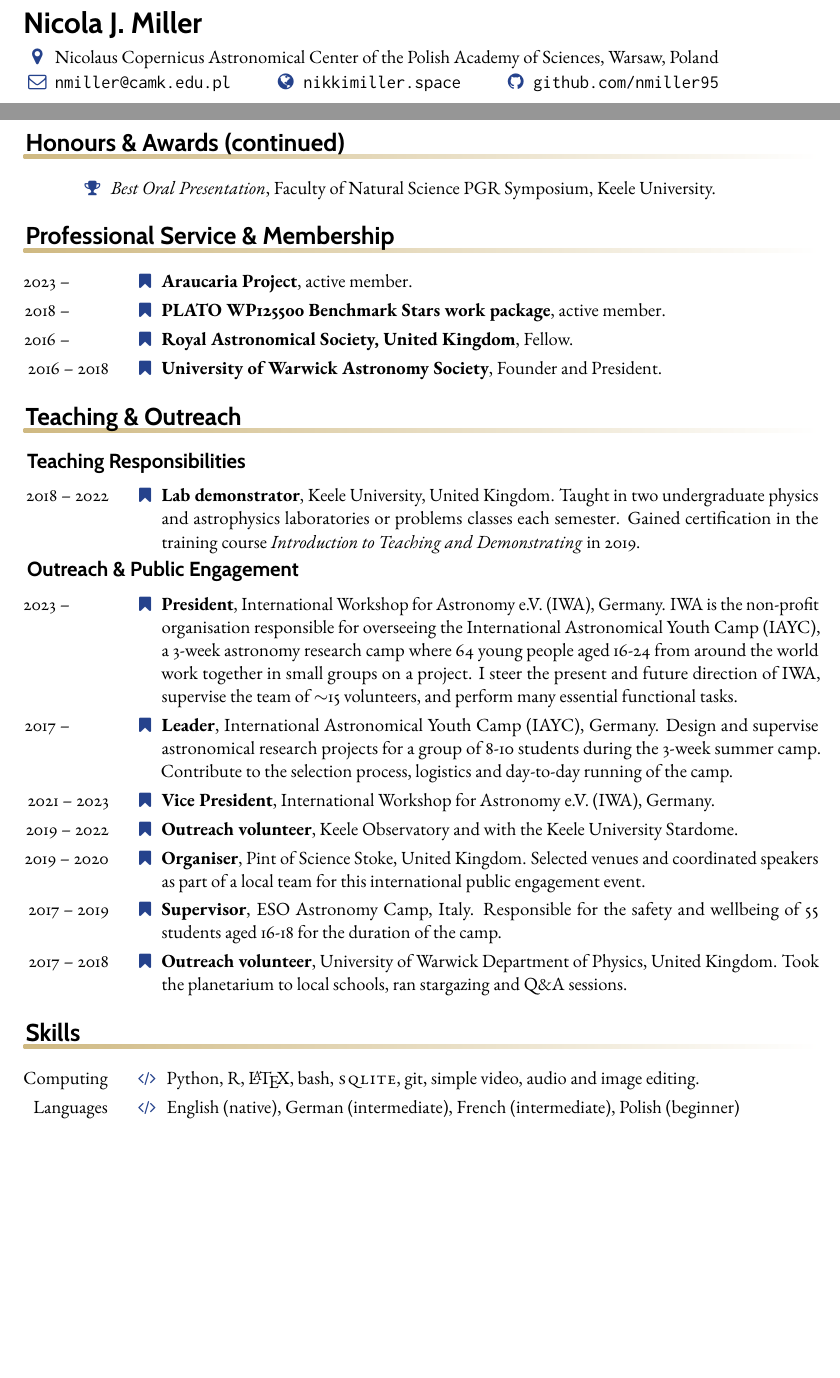
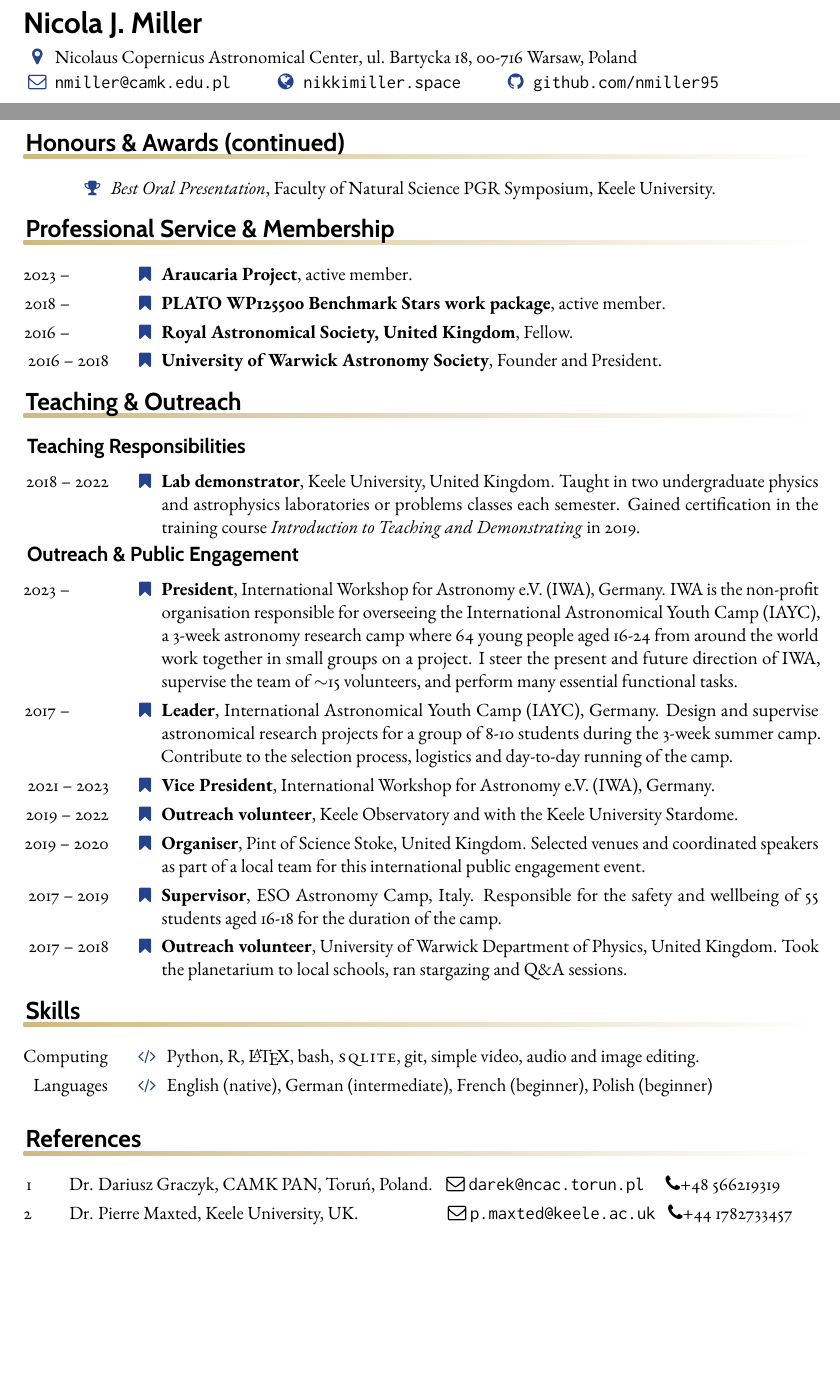
Before and after one commit to nmiller95/cv, a LaTeX CV (cv-main.tex, which reads sections/skills.tex): two parts of pages 1 and 2 of 3 before the commit and two parts of pages 1 and 2 of 2 after it, joined at a grey line, cut so that both start at the same text, the shorter picture padded with empty space. Compiled offline with pdfLaTeX.

Commit message:
added references, changed french level

```diff
--- a/cv-main.tex
+++ b/cv-main.tex
@@ -47,7 +47,7 @@
 
   \vspace{4pt}
 
-  \makefield{\faMapMarker}{Nicolaus Copernicus Astronomical Center of the Polish Academy of Sciences, Warsaw, Poland}
+  \makefield{\faMapMarker}{Nicolaus Copernicus Astronomical Center, ul. Bartycka 18, 00-716 Warsaw, Poland}
   \vspace{1pt}
 
   \makefield{\faEnvelopeO}{\texttt{\href{mailto:nmiller@camk.edu.pl}{nmiller@camk.edu.pl}}}
@@ -87,12 +87,15 @@
 \prefixmarker{\relscale{.9}\faTrophy}
 \makerubric{sections/awards}
 
+\vspace{-8pt}
 \prefixmarker{\relscale{.9}\faBookmark}
 \makerubric{sections/service}
 %\makerubric{sections/misc}
 
+\vspace{-8pt}
 \makerubric{sections/teaching}
 
+\vspace{-8pt}
 \prefixmarker{\relscale{.9}\faCode}
 \makerubric{sections/skills}
 
@@ -101,5 +104,5 @@
 
-%\makerubric{referee}
-% \input{referee-full}
+\makerubric{sections/referee}
+%\input{referee-full}
 
 \end{document}
--- a/sections/skills.tex
+++ b/sections/skills.tex
@@ -6,5 +6,5 @@
 \entry*[Computing\hfill]
 	Python, R, \LaTeX, bash, {\sc sqlite}, git, simple video, audio and image editing.
 \entry*[Languages\hfill]
-    English (native), German (intermediate), French (intermediate), Polish (beginner)
+    English (native), German (intermediate), French (beginner), Polish (beginner)
 \end{rubric}
```
Also changed, not shown: sections/referee.tex (+7 -1 lines), cv-main.tex (4 more changed lines).
